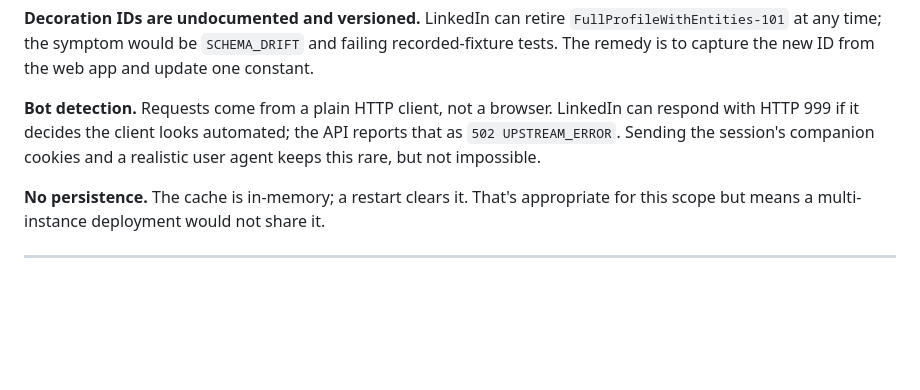
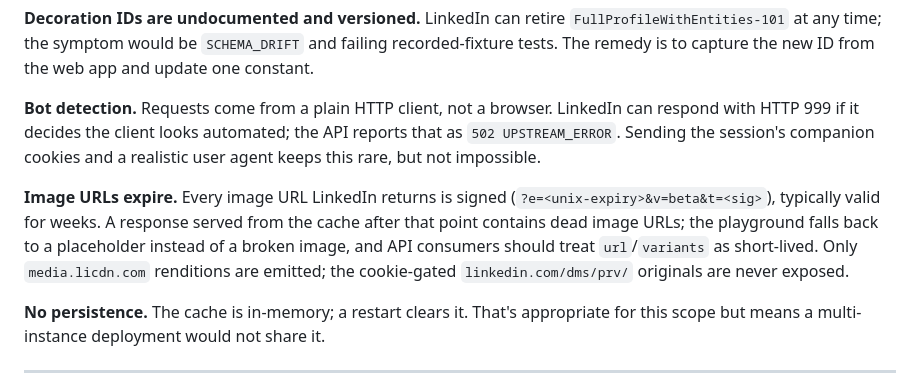
Before and after one commit to SharmaNityam/linkedin-profile-api, a Markdown page: README.md, the part around the change. Drawn GitHub-style; blank space fills up the shorter version.

Commit message:
Document expiring image URLs

```diff
--- a/README.md
+++ b/README.md
@@ -319,6 +319,8 @@ The blueprint targets the **free** plan. Free instances sleep after 15 minutes o
 
 **Bot detection.** Requests come from a plain HTTP client, not a browser. LinkedIn can respond with HTTP 999 if it decides the client looks automated; the API reports that as `502 UPSTREAM_ERROR`. Sending the session's companion cookies and a realistic user agent keeps this rare, but not impossible.
 
+**Image URLs expire.** Every image URL LinkedIn returns is signed (`?e=<unix-expiry>&v=beta&t=<sig>`), typically valid for weeks. A response served from the cache after that point contains dead image URLs; the playground falls back to a placeholder instead of a broken image, and API consumers should treat `url`/`variants` as short-lived. Only `media.licdn.com` renditions are emitted; the cookie-gated `linkedin.com/dms/prv/` originals are never exposed.
+
 **No persistence.** The cache is in-memory; a restart clears it. That's appropriate for this scope but means a multi-instance deployment would not share it.
 
 ---
```
